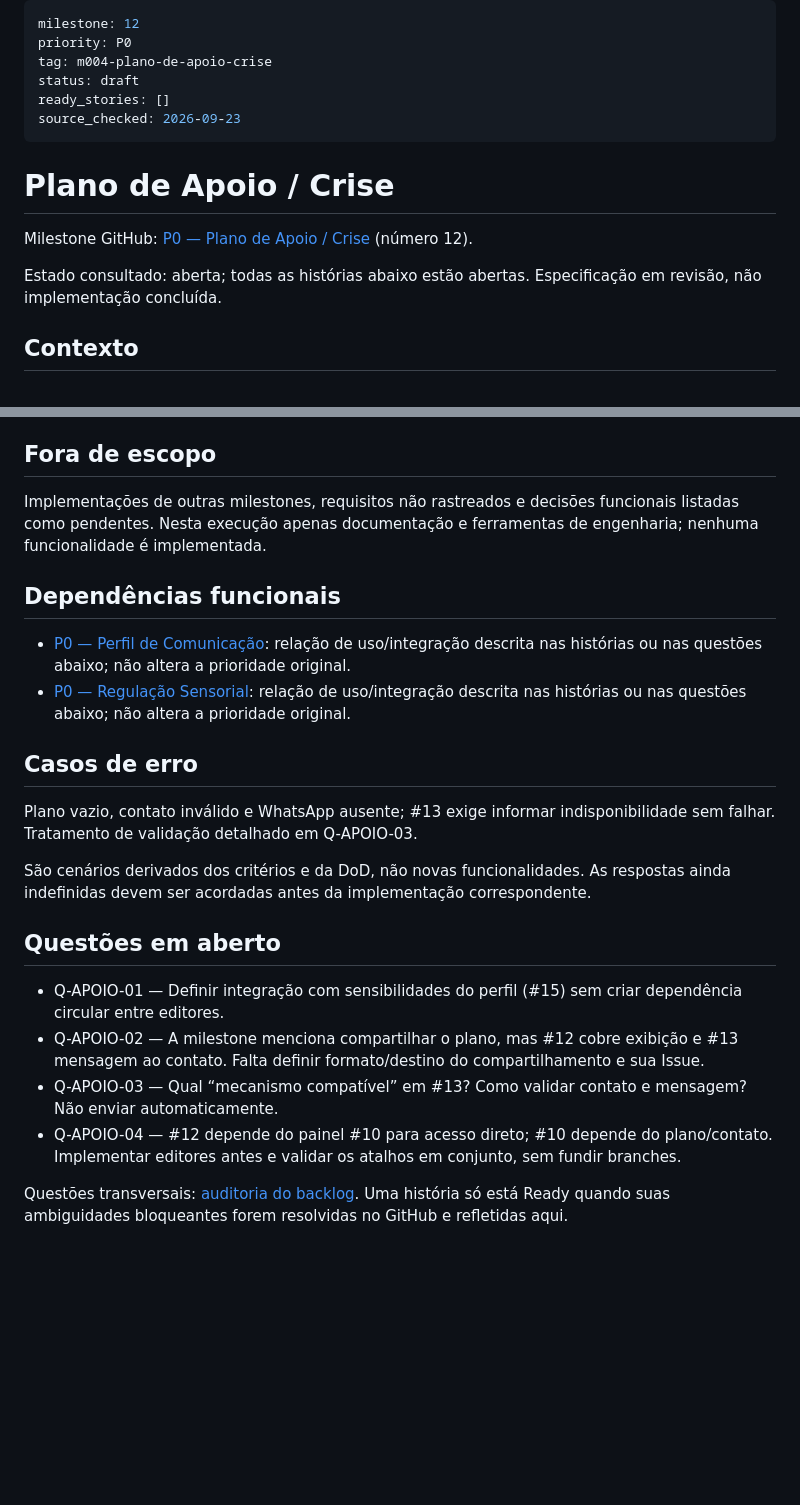
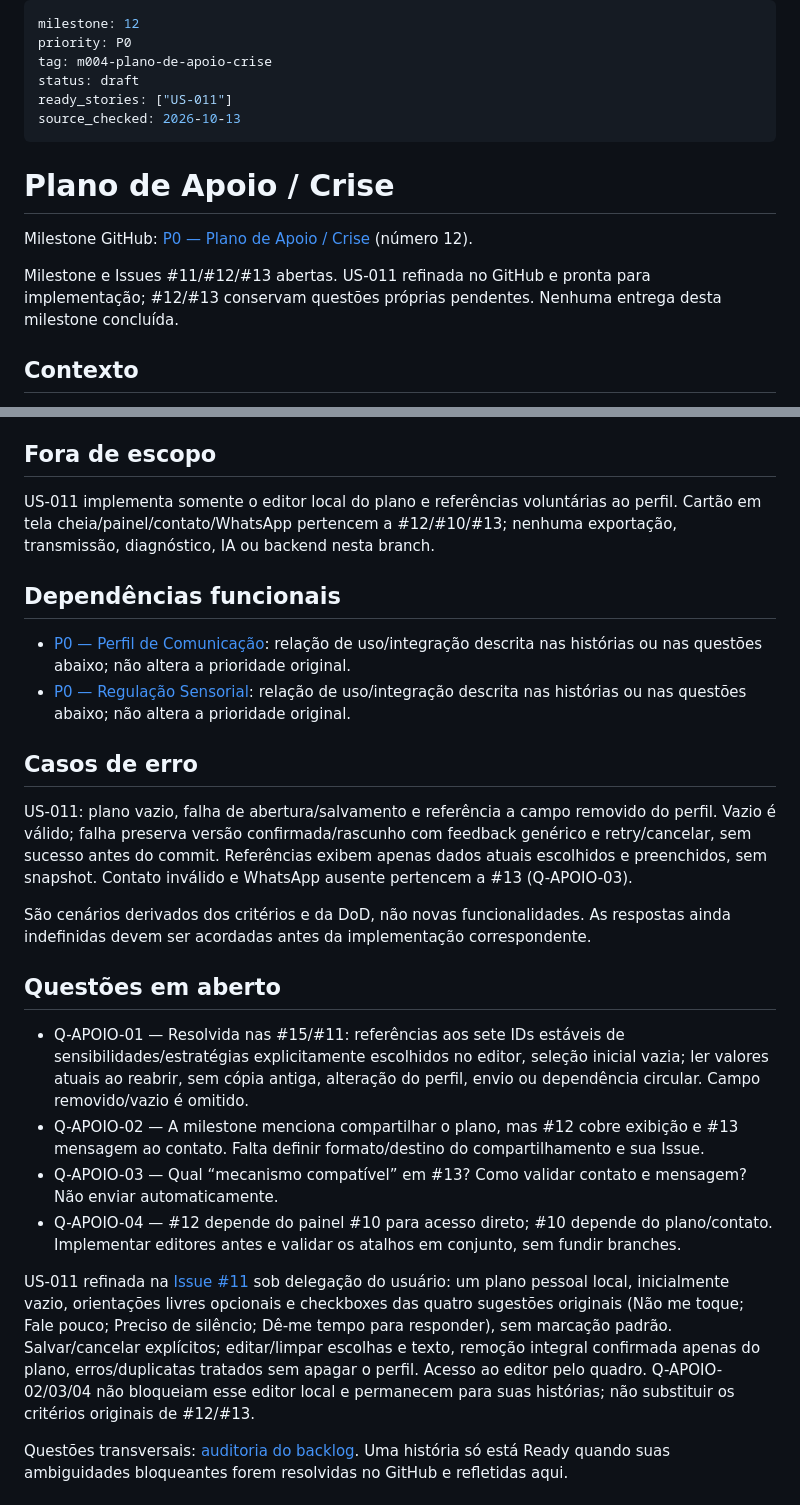
Before and after one commit to Nosso-Espectro/aplicativo, a Markdown page: specs/004-plano-de-apoio-crise/spec.md, 2 parts joined by grey strips. GitHub-like rendering; blank space fills up the shorter version.

```diff
--- a/specs/004-plano-de-apoio-crise/spec.md
+++ b/specs/004-plano-de-apoio-crise/spec.md
@@ -3,15 +3,15 @@ milestone: 12
 priority: P0
 tag: m004-plano-de-apoio-crise
 status: draft
-ready_stories: []
-source_checked: 2026-09-23
+ready_stories: ["US-011"]
+source_checked: 2026-10-13
 ---
 
 # Plano de Apoio / Crise
 
 Milestone GitHub: [P0 — Plano de Apoio / Crise](https://github.com/Nosso-Espectro/aplicativo/milestone/12) (número 12).
 
-Estado consultado: aberta; todas as histórias abaixo estão abertas. Especificação em revisão, não implementação concluída.
+Milestone e Issues #11/#12/#13 abertas. US-011 refinada no GitHub e pronta para implementação; #12/#13 conservam questões próprias pendentes. Nenhuma entrega desta milestone concluída.
 
 ## Contexto
 
@@ -110,7 +110,7 @@ Offline e persistência seguem os critérios específicos dos RFs; não se presu
 
 ## Fora de escopo
 
-Implementações de outras milestones, requisitos não rastreados e decisões funcionais listadas como pendentes. Nesta execução apenas documentação e ferramentas de engenharia; nenhuma funcionalidade é implementada.
+US-011 implementa somente o editor local do plano e referências voluntárias ao perfil. Cartão em tela cheia/painel/contato/WhatsApp pertencem a #12/#10/#13; nenhuma exportação, transmissão, diagnóstico, IA ou backend nesta branch.
 
 ## Dependências funcionais
 
@@ -119,16 +119,25 @@ Implementações de outras milestones, requisitos não rastreados e decisões fu
 
 ## Casos de erro
 
-Plano vazio, contato inválido e WhatsApp ausente; #13 exige informar indisponibilidade sem falhar. Tratamento de validação detalhado em Q-APOIO-03.
+US-011: plano vazio, falha de abertura/salvamento e referência a campo removido do perfil. Vazio é válido; falha preserva versão confirmada/rascunho com feedback genérico e retry/cancelar, sem sucesso antes do commit. Referências exibem apenas dados atuais escolhidos e preenchidos, sem snapshot. Contato inválido e WhatsApp ausente pertencem a #13 (Q-APOIO-03).
 
 São cenários derivados dos critérios e da DoD, não novas funcionalidades. As respostas ainda indefinidas devem ser acordadas antes da implementação correspondente.
 
 ## Questões em aberto
 
-- Q-APOIO-01 — Definir integração com sensibilidades do perfil (#15) sem criar dependência circular entre editores.
+- Q-APOIO-01 — Resolvida nas #15/#11: referências aos sete IDs estáveis de sensibilidades/estratégias explicitamente escolhidos no editor, seleção inicial vazia; ler valores atuais ao reabrir, sem cópia antiga, alteração do perfil, envio ou dependência circular. Campo removido/vazio é omitido.
 - Q-APOIO-02 — A milestone menciona compartilhar o plano, mas #12 cobre exibição e #13 mensagem ao contato. Falta definir formato/destino do compartilhamento e sua Issue.
 - Q-APOIO-03 — Qual “mecanismo compatível” em #13? Como validar contato e mensagem? Não enviar automaticamente.
 - Q-APOIO-04 — #12 depende do painel #10 para acesso direto; #10 depende do plano/contato. Implementar editores antes e validar os atalhos em conjunto, sem fundir branches.
+
+US-011 refinada na [Issue #11](https://github.com/Nosso-Espectro/aplicativo/issues/11#issuecomment-6153657288)
+sob delegação do usuário: um plano pessoal local, inicialmente vazio, orientações
+livres opcionais e checkboxes das quatro sugestões originais (Não me toque;
+Fale pouco; Preciso de silêncio; Dê-me tempo para responder), sem marcação padrão.
+Salvar/cancelar explícitos; editar/limpar escolhas e texto, remoção integral
+confirmada apenas do plano, erros/duplicatas tratados sem apagar o perfil.
+Acesso ao editor pelo quadro. Q-APOIO-02/03/04 não bloqueiam esse editor local e
+permanecem para suas histórias; não substituir os critérios originais de #12/#13.
 
 Questões transversais: [auditoria do backlog](../../docs/backlog-audit.md). Uma história só está Ready quando suas ambiguidades bloqueantes forem resolvidas no GitHub e refletidas aqui.
 
```
Also changed, not shown: specs/004-plano-de-apoio-crise/plan.md (+41 -13 lines), specs/004-plano-de-apoio-crise/tasks.md (+1 -1 lines).
